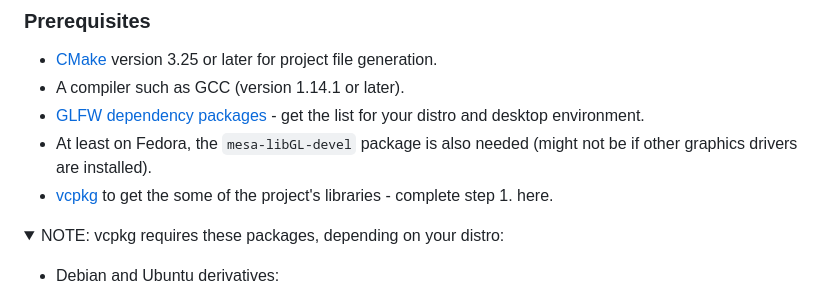
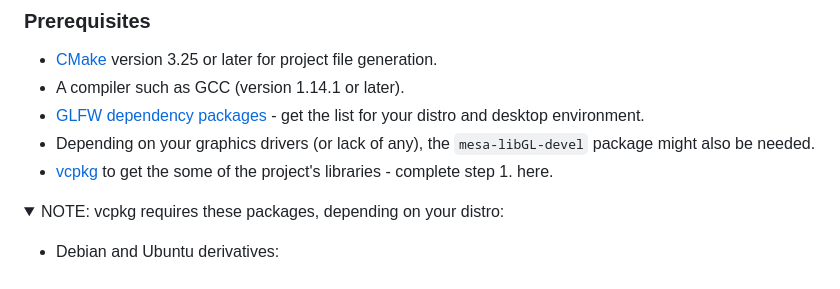
Before and after one commit to Kippye/schetool, a Markdown page: README.md, the part around the change. Rendered like a GitHub page; folded sections open.

```diff
--- a/README.md
+++ b/README.md
@@ -66,7 +66,7 @@ cmake -DCMAKE_C_COMPILER=clang -DCMAKE_CXX_COMPILER=clang++ --preset make
 * [CMake](https://cmake.org/) version 3.25 or later for project file generation.
 * A compiler such as GCC (version 1.14.1 or later).
 * [GLFW dependency packages](https://www.glfw.org/docs/3.3/compile.html#compile_deps) - get the list for your distro and desktop environment.
-* At least on Fedora, the ``mesa-libGL-devel`` package is also needed (might not be if other graphics drivers are installed).
+* Depending on your graphics drivers (or lack of any), the  ``mesa-libGL-devel`` package might also be needed.
 * [vcpkg](https://learn.microsoft.com/en-gb/vcpkg/get_started/get-started?pivots=shell-bash) to get the some of the project's libraries - complete step 1. here.
 <details>
 <summary>NOTE: vcpkg requires these packages, depending on your distro:</summary>
```
